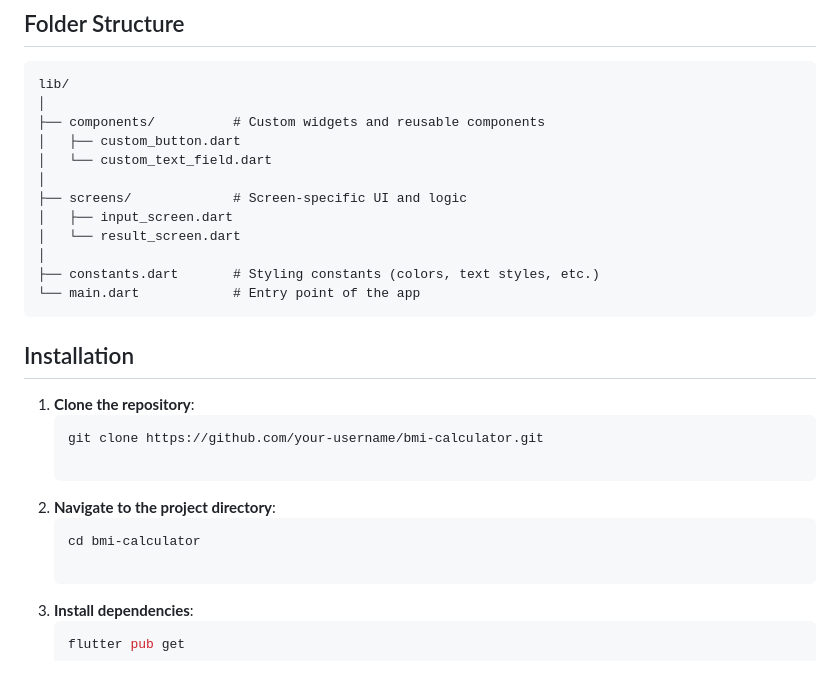
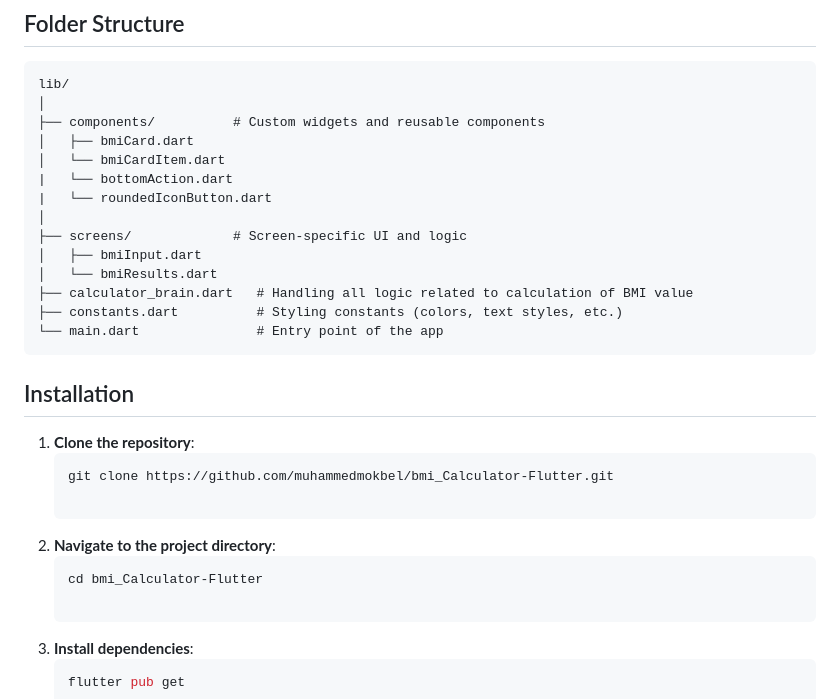
Before and after one commit to muhammedmokbel/bmi_Calculator-Flutter, a Markdown page: README.md, the part around the change. Rendered like a GitHub page; blank space fills up the shorter version.

````diff
--- a/README.md
+++ b/README.md
@@ -25,26 +25,28 @@ A simple and efficient BMI (Body Mass Index) calculator built using Flutter. The
 lib/
 │
 ├── components/          # Custom widgets and reusable components
-│   ├── custom_button.dart
-│   └── custom_text_field.dart
+│   ├── bmiCard.dart
+│   └── bmiCardItem.dart
+|   └── bottomAction.dart
+|   └── roundedIconButton.dart
 │
 ├── screens/             # Screen-specific UI and logic
-│   ├── input_screen.dart
-│   └── result_screen.dart
-│
-├── constants.dart       # Styling constants (colors, text styles, etc.)
-└── main.dart            # Entry point of the app
+│   ├── bmiInput.dart
+│   └── bmiResults.dart
+├── calculator_brain.dart   # Handling all logic related to calculation of BMI value
+├── constants.dart          # Styling constants (colors, text styles, etc.)
+└── main.dart               # Entry point of the app
 ```
 
 ## Installation
 
 1. **Clone the repository**:
    ```bash
-   git clone https://github.com/your-username/bmi-calculator.git
+   git clone https://github.com/muhammedmokbel/bmi_Calculator-Flutter.git
 
 2. **Navigate to the project directory**:
    ```bash
-   cd bmi-calculator
+   cd bmi_Calculator-Flutter
 
 3. **Install dependencies**:
    ```bash
````
